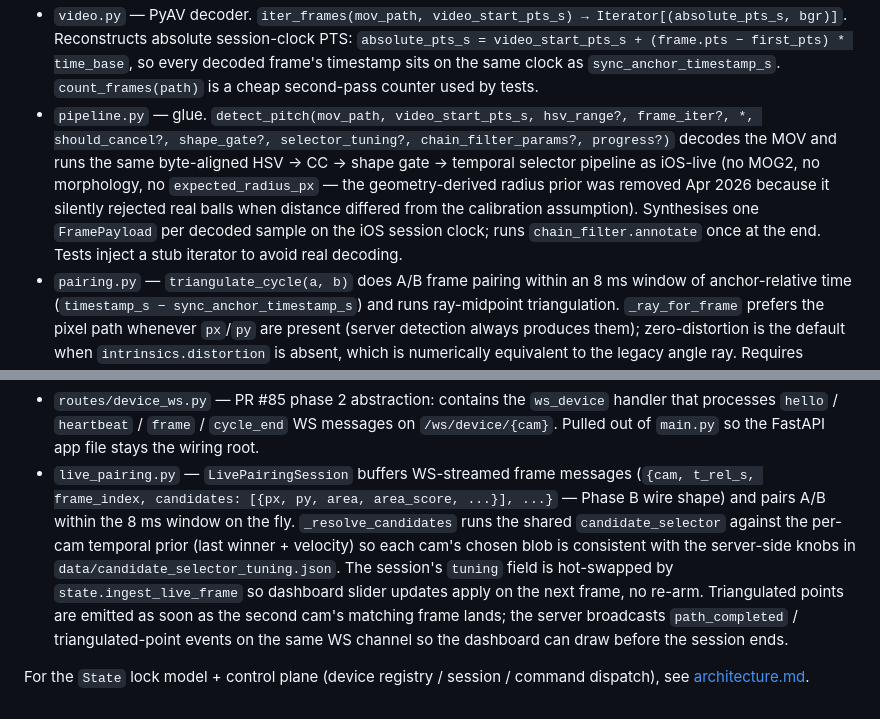
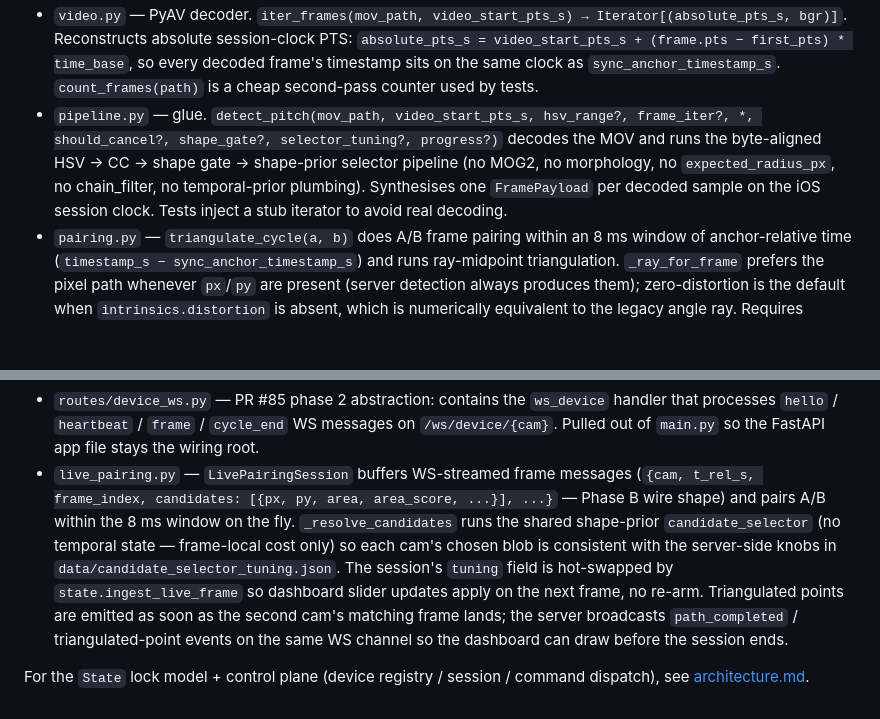
Before and after one commit to MaxChen228/ball_tracker_project, a Markdown page: docs/server.md, 2 parts joined by grey strips. GitHub-like rendering; blank space fills up the shorter version.

```diff
--- a/docs/server.md
+++ b/docs/server.md
@@ -10,5 +10,5 @@ Source under `server/`. FastAPI + `python-multipart` + PyAV + OpenCV.
 - `video.py` — PyAV decoder. `iter_frames(mov_path, video_start_pts_s) → Iterator[(absolute_pts_s, bgr)]`. Reconstructs absolute session-clock PTS: `absolute_pts_s = video_start_pts_s + (frame.pts − first_pts) * time_base`, so every decoded frame's timestamp sits on the same clock as `sync_anchor_timestamp_s`. `count_frames(path)` is a cheap second-pass counter used by tests.
-- `pipeline.py` — glue. `detect_pitch(mov_path, video_start_pts_s, hsv_range?, frame_iter?, *, should_cancel?, shape_gate?, selector_tuning?, chain_filter_params?, progress?)` decodes the MOV and runs the same byte-aligned HSV → CC → shape gate → temporal selector pipeline as iOS-live (no MOG2, no morphology, no `expected_radius_px` — the geometry-derived radius prior was removed Apr 2026 because it silently rejected real balls when distance differed from the calibration assumption). Synthesises one `FramePayload` per decoded sample on the iOS session clock; runs `chain_filter.annotate` once at the end. Tests inject a stub iterator to avoid real decoding.
+- `pipeline.py` — glue. `detect_pitch(mov_path, video_start_pts_s, hsv_range?, frame_iter?, *, should_cancel?, shape_gate?, selector_tuning?, progress?)` decodes the MOV and runs the byte-aligned HSV → CC → shape gate → shape-prior selector pipeline (no MOG2, no morphology, no `expected_radius_px`, no chain_filter, no temporal-prior plumbing). Synthesises one `FramePayload` per decoded sample on the iOS session clock. Tests inject a stub iterator to avoid real decoding.
 - `pairing.py` — `triangulate_cycle(a, b)` does A/B frame pairing within an 8 ms window of anchor-relative time (`timestamp_s − sync_anchor_timestamp_s`) and runs ray-midpoint triangulation. `_ray_for_frame` prefers the pixel path whenever `px`/`py` are present (server detection always produces them); zero-distortion is the default when `intrinsics.distortion` is absent, which is numerically equivalent to the legacy angle ray. Requires intrinsics + homography on both cameras.
 - `triangulate.py` — `recover_extrinsics` decomposes `H = K [r1 r2 t]` (Zhang's planar method), orthonormalizes via SVD, flips sign if `t[2] < 0`. `triangulate_rays` solves the 2×2 system for the shortest segment between two 3D rays. `undistorted_ray_cam` applies OpenCV 5-coefficient undistortion.
 - `reconstruct.py` — pure-geometry scene builder used by the viewer endpoints. `build_scene(session_id, pitches, triangulated)` returns a `Scene` with cameras, rays (tagged with `source` = `live` / `server` so the viewer can split them), ground traces per path (`ground_traces`, `ground_traces_live`), and triangulated points per path (`triangulated`). Viewer JS keeps the two pipelines independent via these per-path collections; they are never merged. `build_calibration_scene(calibrations)` builds the dashboard-canvas scene without rays. Both paths share `_camera_view_from_intrinsics_and_homography` so poses are byte-for-byte identical across `CalibrationSnapshot` and post-triangulation `PitchPayload`. **`t_rel_s` on rays and ground traces MUST share the same clock as `frames[*].t_rel_s` produced by `routes/viewer.py::_videos_for_session`** — both fall back to `video_start_pts_s` when `sync_anchor_timestamp_s` is None. A stale `or 0.0` fallback here would emit absolute PTS (~14681 s) while frames and the video element stay at anchor-relative (0–5 s), breaking viewer playback's scrubber→ray lookup.
@@ -18,6 +18,6 @@ Source under `server/`. FastAPI + `python-multipart` + PyAV + OpenCV.
 - `state_events.py` / `session_results.py` / `detection_paths.py` (extracted from `state.py` in commit `60c3a95`) — `state_events.py` builds the `/events` dashboard rows (per-session, per-pipeline counts + path status pills); `session_results.py::rebuild_result_for_session` is the authoritative constructor for `SessionResult`, coordinating per-path triangulation; `detection_paths.py` resolves which frame bucket (`frames_live` / `frames_server_post`) is authoritative for a given `(pitch, path)` pair. All three are pure read against `State` — no mutation.
 - `routes/device_ws.py` — PR #85 phase 2 abstraction: contains the `ws_device` handler that processes `hello` / `heartbeat` / `frame` / `cycle_end` WS messages on `/ws/device/{cam}`. Pulled out of `main.py` so the FastAPI app file stays the wiring root.
-- `live_pairing.py` — `LivePairingSession` buffers WS-streamed frame messages (`{cam, t_rel_s, frame_index, candidates: [{px, py, area, area_score, ...}], ...}` — Phase B wire shape) and pairs A/B within the 8 ms window on the fly. `_resolve_candidates` runs the shared `candidate_selector` against the per-cam temporal prior (last winner + velocity) so each cam's chosen blob is consistent with the server-side knobs in `data/candidate_selector_tuning.json`. The session's `tuning` field is hot-swapped by `state.ingest_live_frame` so dashboard slider updates apply on the next frame, no re-arm. Triangulated points are emitted as soon as the second cam's matching frame lands; the server broadcasts `path_completed` / triangulated-point events on the same WS channel so the dashboard can draw before the session ends.
+- `live_pairing.py` — `LivePairingSession` buffers WS-streamed frame messages (`{cam, t_rel_s, frame_index, candidates: [{px, py, area, area_score, ...}], ...}` — Phase B wire shape) and pairs A/B within the 8 ms window on the fly. `_resolve_candidates` runs the shared shape-prior `candidate_selector` (no temporal state — frame-local cost only) so each cam's chosen blob is consistent with the server-side knobs in `data/candidate_selector_tuning.json`. The session's `tuning` field is hot-swapped by `state.ingest_live_frame` so dashboard slider updates apply on the next frame, no re-arm. Triangulated points are emitted as soon as the second cam's matching frame lands; the server broadcasts `path_completed` / triangulated-point events on the same WS channel so the dashboard can draw before the session ends.
 
 For the `State` lock model + control plane (device registry / session / command
 dispatch), see [architecture.md](architecture.md#dashboard-control-plane).
```
Also changed, not shown: other parts of docs/server.md (+3 -3 lines), docs/architecture.md (+1 -1 lines).
